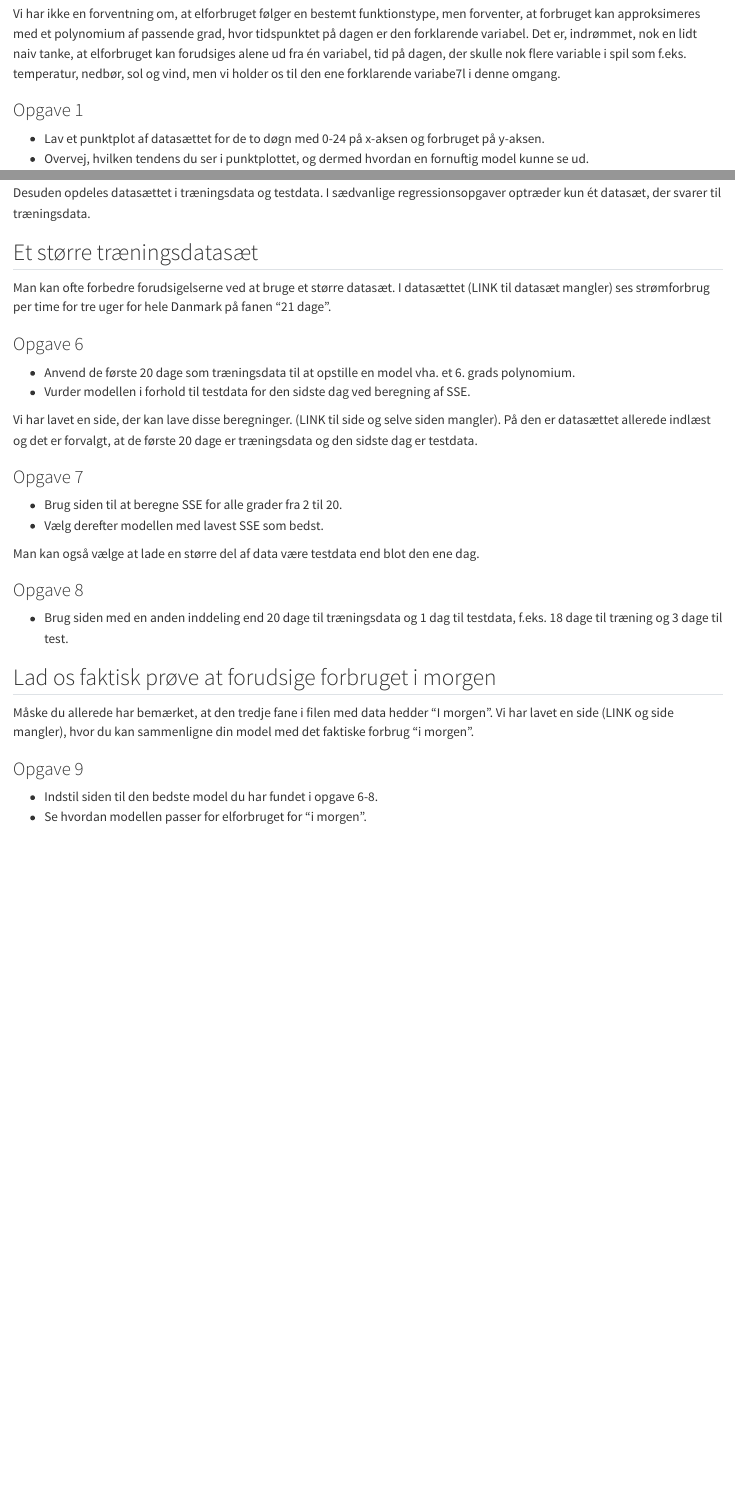
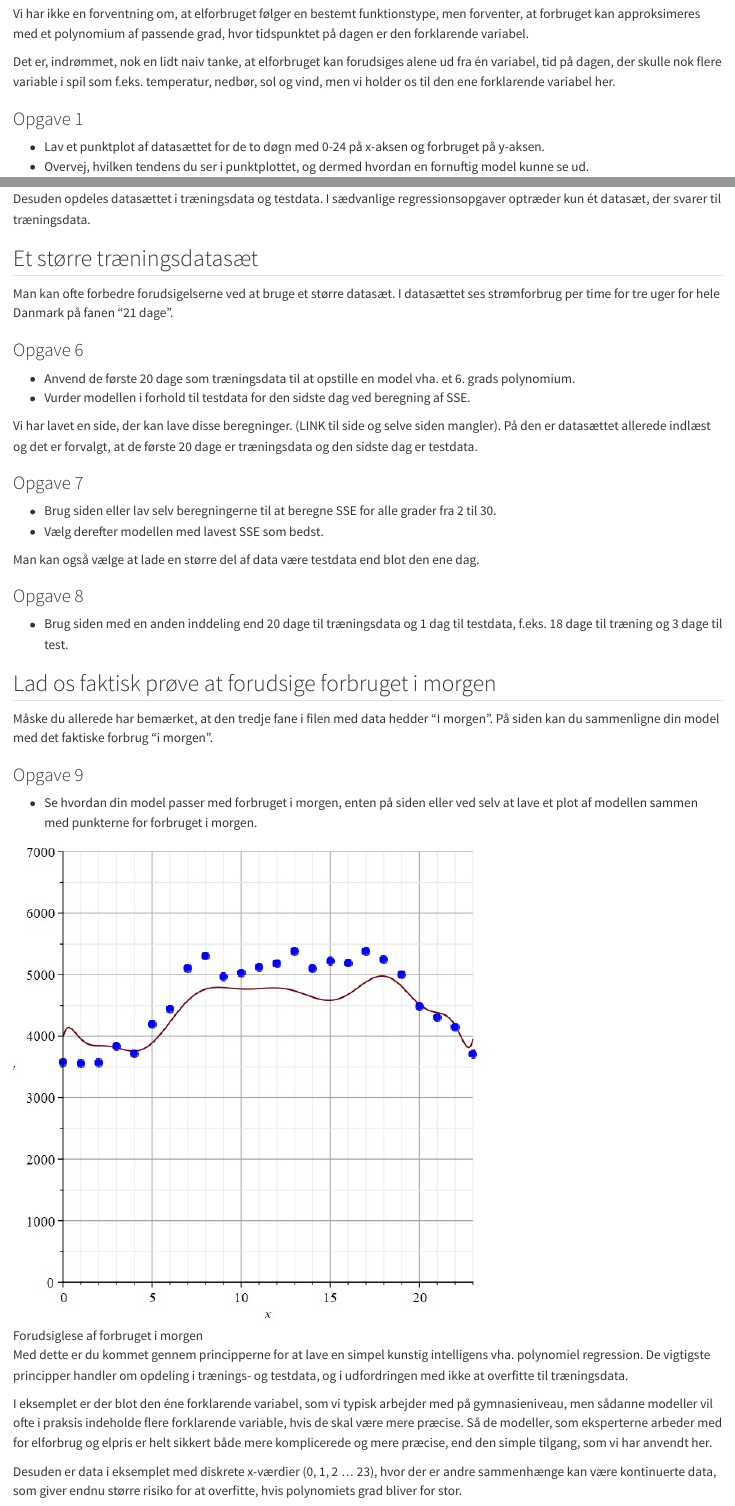
Before and after one commit to aalborg-intelligence/regression, a Quarto document (regression.qmd): the page in a window 1100 px wide, from 190 px down before the commit and from 250 px down after it, so that both start at the same text, and a second part further down, joined at a grey line. Rendered offline with R 4.5, knitr and Pandoc in place of Quarto, with nearby package versions.

Commit message:
Figur tilføjet

```diff
--- a/regression.qmd
+++ b/regression.qmd
@@ -11,5 +14,7 @@ I [dette datasæt](./ElforbrugDKokt2022.xlsx) ses strømforbrug per time for to
 
-Vi har ikke en forventning om, at elforbruget følger en bestemt funktionstype, men forventer, at forbruget kan approksimeres med et polynomium af passende grad, hvor tidspunktet på dagen er den forklarende variabel. Det er, indrømmet, nok en lidt naiv tanke, at elforbruget kan forudsiges alene ud fra én variabel, tid på dagen, der skulle nok flere variable i spil som f.eks. temperatur, nedbør, sol og vind, men vi holder os til den ene forklarende variabe7l i denne omgang.
+Vi har ikke en forventning om, at elforbruget følger en bestemt funktionstype, men forventer, at forbruget kan approksimeres med et polynomium af passende grad, hvor tidspunktet på dagen er den forklarende variabel.
+
+Det er, indrømmet, nok en lidt naiv tanke, at elforbruget kan forudsiges alene ud fra én variabel, tid på dagen, der skulle nok flere variable i spil som f.eks. temperatur, nedbør, sol og vind, men vi holder os til den ene forklarende variabel her.
 
 ### Opgave 1
 - Lav et punktplot af datasættet for de to døgn med 0-24 på x-aksen og forbruget på y-aksen.
@@ -77,7 +82,7 @@ Desuden opdeles datasættet i træningsdata og testdata. I sædvanlige regressio
 
 
 ## Et større træningsdatasæt
-Man kan ofte forbedre forudsigelserne ved at bruge et større datasæt. I datasættet (LINK til datasæt mangler) ses strømforbrug per time for tre uger for hele Danmark på fanen "21 dage".
+Man kan ofte forbedre forudsigelserne ved at bruge et større datasæt. I datasættet ses strømforbrug per time for tre uger for hele Danmark på fanen "21 dage".
 
 ### Opgave 6
 - Anvend de første 20 dage som træningsdata til at opstille en model vha. et 6. grads polynomium.
@@ -86,7 +91,7 @@ Man kan ofte forbedre forudsigelserne ved at bruge et større datasæt. I datas
 Vi har lavet en side, der kan lave disse beregninger. (LINK til side og selve siden mangler). På den er datasættet allerede indlæst og det er forvalgt, at de første 20 dage er træningsdata og den sidste dag er testdata.
 
 ### Opgave 7
-- Brug siden til at beregne SSE for alle grader fra 2 til 20.
+- Brug siden eller lav selv beregningerne til at beregne SSE for alle grader fra 2 til 30.
 - Vælg derefter modellen med lavest SSE som bedst.
 
 Man kan også vælge at lade en større del af data være testdata end blot den ene dag.
@@ -96,8 +101,15 @@ Man kan også vælge at lade en større del af data være testdata end blot den
 
 
 ## Lad os faktisk prøve at forudsige forbruget i morgen
-Måske du allerede har bemærket, at den tredje fane i filen med data hedder "I morgen". Vi har lavet en side (LINK og side mangler), hvor du kan sammenligne din model med det faktiske forbrug "i morgen".
+Måske du allerede har bemærket, at den tredje fane i filen med data hedder "I morgen". På siden kan du sammenligne din model med det faktiske forbrug "i morgen".
 
 ### Opgave 9
-- Indstil siden til den bedste model du har fundet i opgave 6-8.
-- Se hvordan modellen passer for elforbruget for "i morgen".
+- Se hvordan din model passer med forbruget i morgen, enten på siden eller ved selv at lave et plot af modellen sammen med punkterne for forbruget i morgen.
+
+![Forudsiglese af forbruget i morgen](./forudsigelse.jpg)
+
+Med dette er du kommet gennem principperne for at lave en simpel kunstig intelligens vha. polynomiel regression. De vigtigste principper handler om opdeling i trænings- og testdata, og i udfordringen med ikke at overfitte til træningsdata.
+
+I eksemplet er der blot den éne forklarende variabel, som vi typisk arbejder med på gymnasieniveau, men sådanne modeller vil ofte i praksis indeholde flere forklarende variable, hvis de skal være mere præcise. Så de modeller, som eksperterne arbeder med for elforbrug og elpris er helt sikkert både mere komplicerede og mere præcise, end den simple tilgang, som vi har anvendt her.
+
+Desuden er data i eksemplet med diskrete x-værdier (0, 1, 2 ... 23), hvor der er andre sammenhænge kan være kontinuerte data, som giver endnu større risiko for at overfitte, hvis polynomiets grad bliver for stor.
```
Also changed, not shown: forudsigelse.jpg (added), regression.html, regression.qmd (13 more changed lines).
